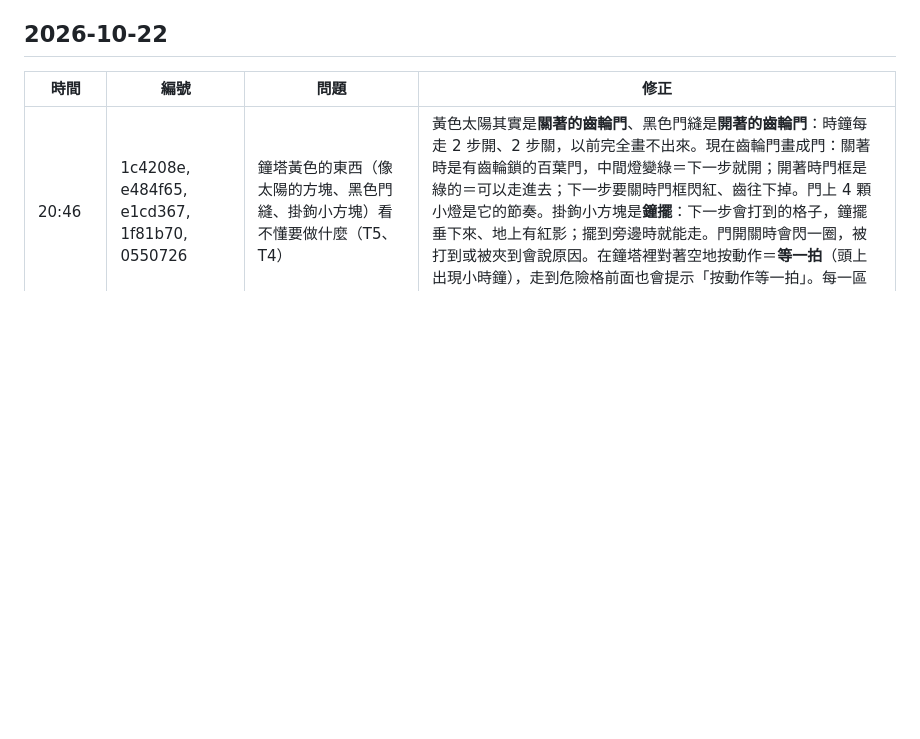
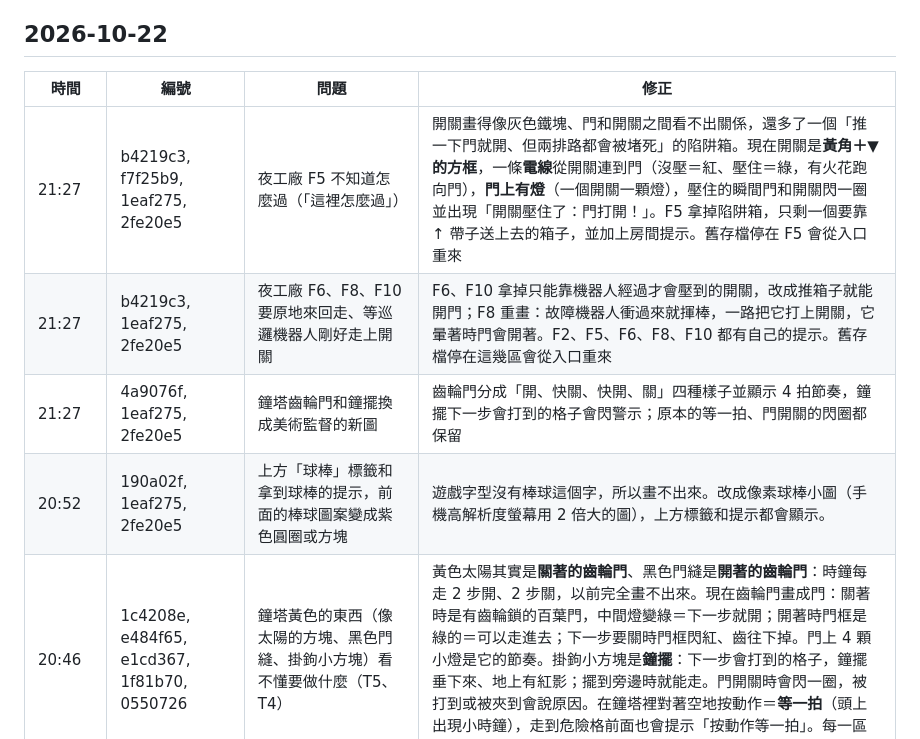
Before and after one commit to Jasper31943/glowbot, a Markdown page: CHANGELOG.md, the part around the change. Drawn GitHub-style; blank space fills up the shorter version.

Commit message:
更新改版紀錄：夜工廠、鐘塔新圖、球棒小圖示

```diff
--- a/CHANGELOG.md
+++ b/CHANGELOG.md
@@ -6,6 +6,10 @@
 
 | 時間 | 編號 | 問題 | 修正 |
 |---|---|---|---|
+| 21:27 | b4219c3, f7f25b9, 1eaf275, 2fe20e5 | 夜工廠 F5 不知道怎麼過（「這裡怎麼過」） | 開關畫得像灰色鐵塊、門和開關之間看不出關係，還多了一個「推一下門就開、但兩排路都會被堵死」的陷阱箱。現在開關是**黃角＋▼的方框**，一條**電線**從開關連到門（沒壓＝紅、壓住＝綠，有火花跑向門），**門上有燈**（一個開關一顆燈），壓住的瞬間門和開關閃一圈並出現「開關壓住了：門打開！」。F5 拿掉陷阱箱，只剩一個要靠 ↑ 帶子送上去的箱子，並加上房間提示。舊存檔停在 F5 會從入口重來 |
+| 21:27 | b4219c3, 1eaf275, 2fe20e5 | 夜工廠 F6、F8、F10 要原地來回走、等巡邏機器人剛好走上開關 | F6、F10 拿掉只能靠機器人經過才會壓到的開關，改成推箱子就能開門；F8 重畫：故障機器人衝過來就揮棒，一路把它打上開關，它暈著時門會開著。F2、F5、F6、F8、F10 都有自己的提示。舊存檔停在這幾區會從入口重來 |
+| 21:27 | 4a9076f, 1eaf275, 2fe20e5 | 鐘塔齒輪門和鐘擺換成美術監督的新圖 | 齒輪門分成「開、快關、快開、關」四種樣子並顯示 4 拍節奏，鐘擺下一步會打到的格子會閃警示；原本的等一拍、門開關的閃圈都保留 |
+| 20:52 | 190a02f, 1eaf275, 2fe20e5 | 上方「球棒」標籤和拿到球棒的提示，前面的棒球圖案變成紫色圓圈或方塊 | 遊戲字型沒有棒球這個字，所以畫不出來。改成像素球棒小圖（手機高解析度螢幕用 2 倍大的圖），上方標籤和提示都會顯示。 |
 | 20:46 | 1c4208e, e484f65, e1cd367, 1f81b70, 0550726 | 鐘塔黃色的東西（像太陽的方塊、黑色門縫、掛鉤小方塊）看不懂要做什麼（T5、T4） | 黃色太陽其實是**關著的齒輪門**、黑色門縫是**開著的齒輪門**：時鐘每走 2 步開、2 步關，以前完全畫不出來。現在齒輪門畫成門：關著時是有齒輪鎖的百葉門，中間燈變綠＝下一步就開；開著時門框是綠的＝可以走進去；下一步要關時門框閃紅、齒往下掉。門上 4 顆小燈是它的節奏。掛鉤小方塊是**鐘擺**：下一步會打到的格子，鐘擺垂下來、地上有紅影；擺到旁邊時就能走。門開關時會閃一圈，被打到或被夾到會說原因。在鐘塔裡對著空地按動作＝**等一拍**（頭上出現小時鐘），走到危險格前面也會提示「按動作等一拍」。每一區都有自己的提示。 |
 | 20:46 | 1c4208e, e484f65, e1cd367, 1f81b70, 0550726 | 鐘塔 T5、T8 要一直撞牆等，T1、T2、T4 也要原地等好幾下 | 重排時間：T5 進門照正常速度一路走就會剛好過（門剛好開、鐘擺剛好擺開），拿掉要等牠們被打掉的兩隻甲蟲；T8 同樣拿掉甲蟲，只在最後的鐘擺前等一拍；T1 開頭等一拍（教你怎麼等）；T2 照正常速度走到門前門剛好開；T4 只要等一拍。每一區最多等兩拍。舊存檔進到這幾區會整區重來。 |
 | 19:35 | 31aa599, e361b62, 2c97e44, 70d4ae0, 4aca958 | 發電廠 P5 過不去 | 真正原因是畫面看不懂：發電機長得像插座、電門反而長得像發電機，斷線（要蓋箱子的地方）不管電往哪走都畫成直的，而且 P5 有 7 台發電機，其中 4 台根本沒接到電門。現在發電機上有**閃電**（開了會亮），電門畫成有柵欄的門，電線會照真正的接法轉彎、接起來，開著的發電機一路通電到哪裡就亮到哪裡，斷線畫成**紅叉**。P5 拿掉 4 台假發電機和一個卡死的箱子，房間裡有提示：開右上的發電機，把箱子從下面往上推進上排的紅叉。舊存檔進到 P5 會整區重來。 |
```
